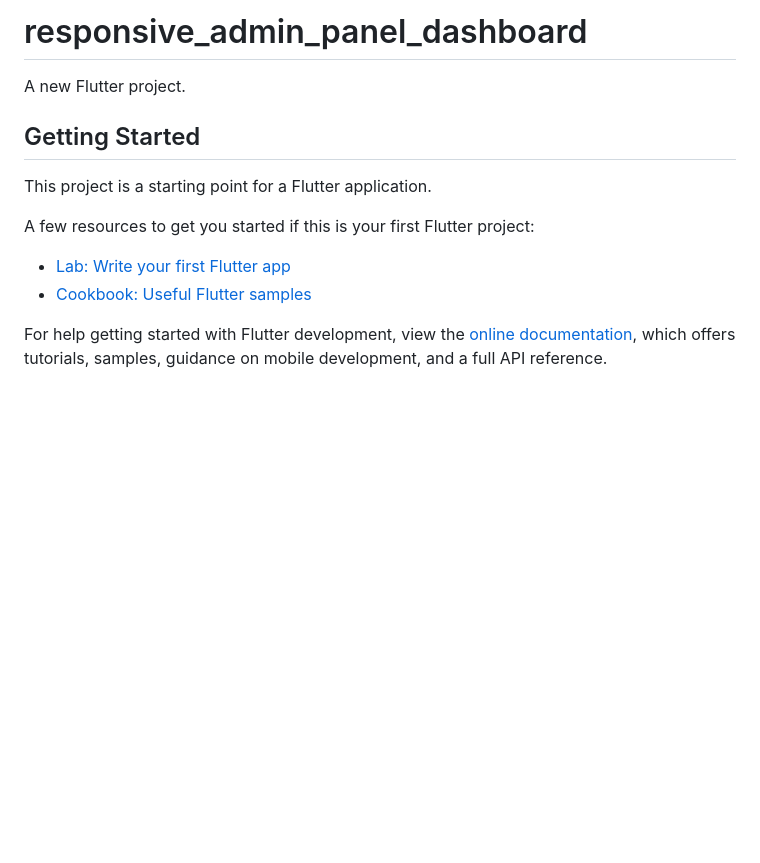
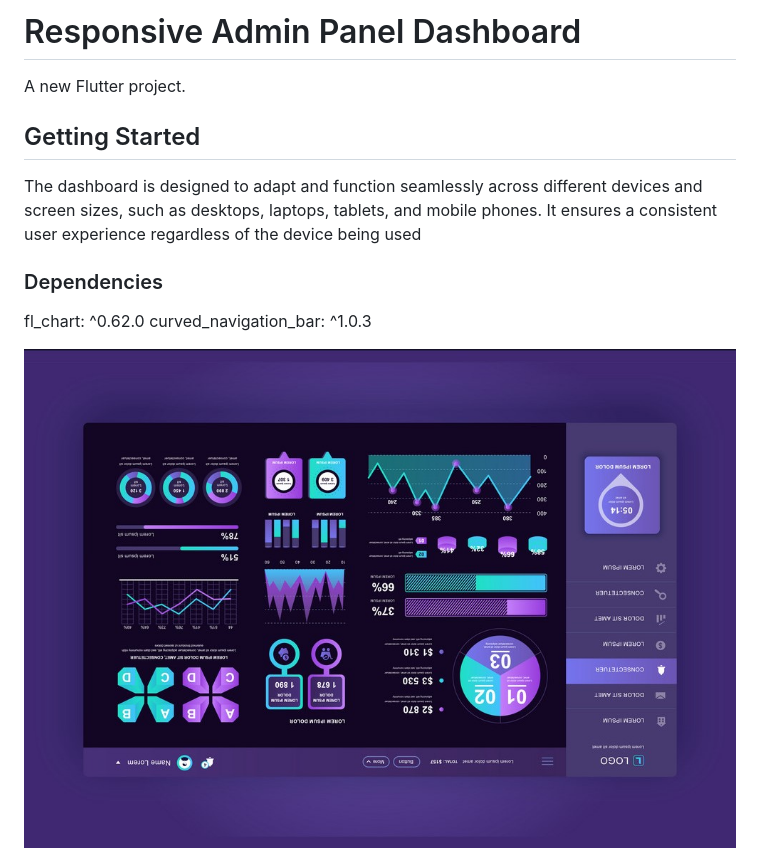
Before and after one commit to SajaHerez/responsive_admin_panel_dashboard, a Markdown page: README.md, the part around the change. Drawn GitHub-style; pictures changed too: assets/images/dashboard.jpg (added); blank space fills up the shorter version.

```diff
--- a/README.md
+++ b/README.md
@@ -1,16 +1,14 @@
-# responsive_admin_panel_dashboard
+# Responsive Admin Panel Dashboard
 
 A new Flutter project.
 
 ## Getting Started
 
-This project is a starting point for a Flutter application.
+ The dashboard is designed to adapt and function seamlessly across different devices and screen sizes, such as desktops, laptops, tablets, and mobile phones. It ensures a consistent user experience regardless of the device being used
 
-A few resources to get you started if this is your first Flutter project:
+### Dependencies
 
-- [Lab: Write your first Flutter app](https://docs.flutter.dev/get-started/codelab)
-- [Cookbook: Useful Flutter samples](https://docs.flutter.dev/cookbook)
+fl_chart: ^0.62.0
+curved_navigation_bar: ^1.0.3
 
-For help getting started with Flutter development, view the
-[online documentation](https://docs.flutter.dev/), which offers tutorials,
-samples, guidance on mobile development, and a full API reference.
+<img src="assets/images/dashboard.jpg">
```
